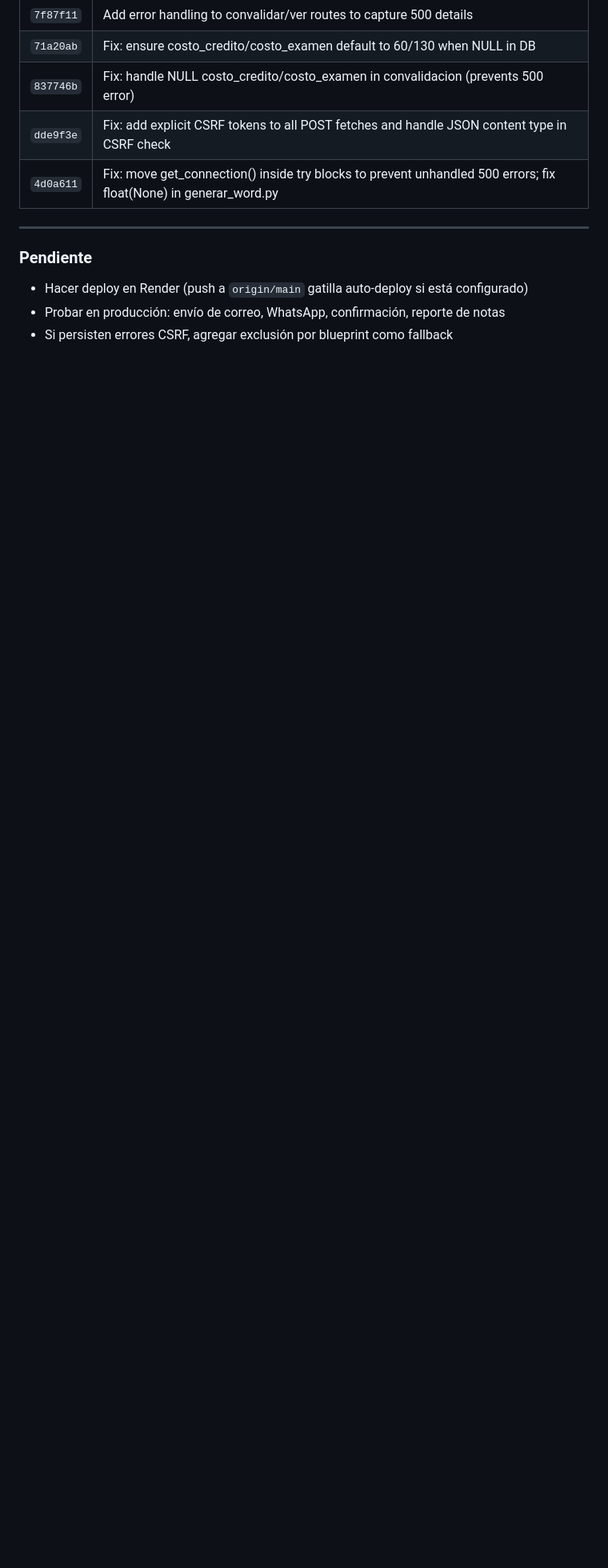
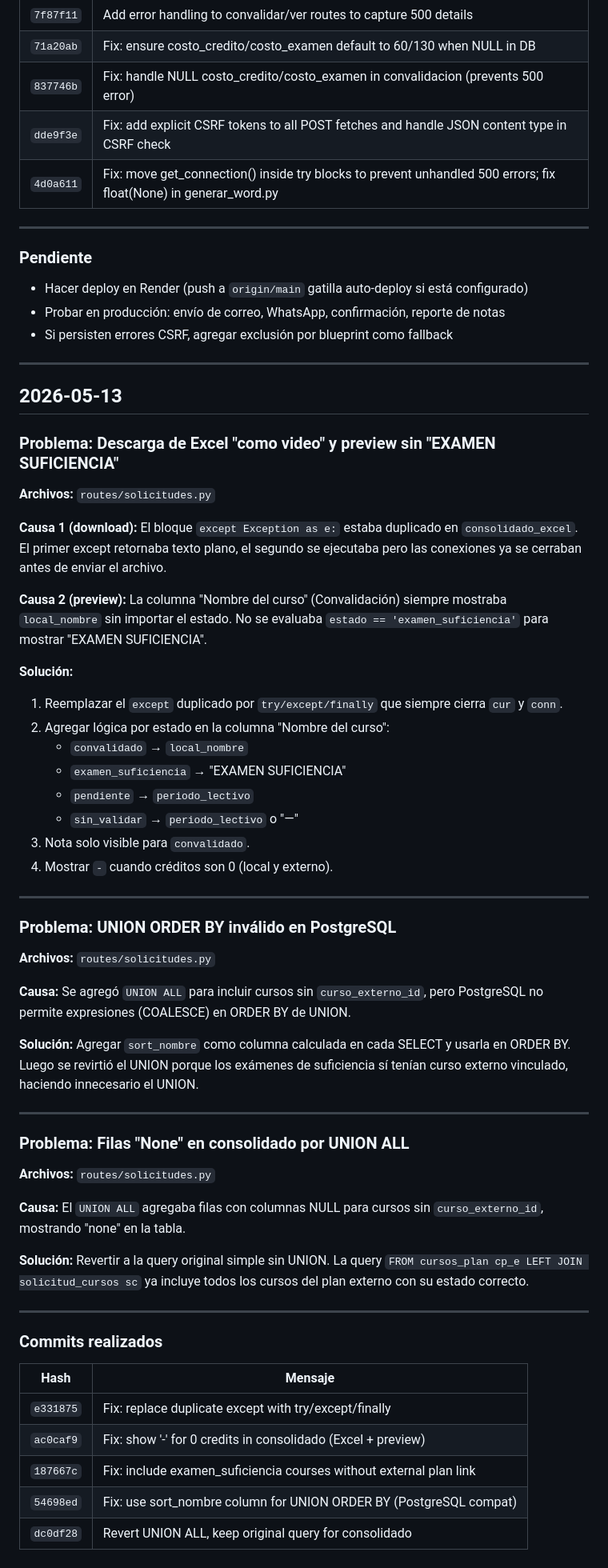
Before and after one commit to cristhianjoelmendozarojas-spec/sistema-convalidaciones, a Markdown page: historial.md, the part around the change. Shown at 80% size. Rendered like a GitHub page; blank space fills up the shorter version.

Commit message:
update historial.md with consolidado changes

```diff
--- a/historial.md
+++ b/historial.md
@@ -124,3 +124,57 @@
 - Hacer deploy en Render (push a `origin/main` gatilla auto-deploy si está configurado)
 - Probar en producción: envío de correo, WhatsApp, confirmación, reporte de notas
 - Si persisten errores CSRF, agregar exclusión por blueprint como fallback
+
+---
+
+## 2026-05-13
+
+### Problema: Descarga de Excel "como video" y preview sin "EXAMEN SUFICIENCIA"
+
+**Archivos:** `routes/solicitudes.py`
+
+**Causa 1 (download):** El bloque `except Exception as e:` estaba duplicado en `consolidado_excel`. El primer except retornaba texto plano, el segundo se ejecutaba pero las conexiones ya se cerraban antes de enviar el archivo.
+
+**Causa 2 (preview):** La columna "Nombre del curso" (Convalidación) siempre mostraba `local_nombre` sin importar el estado. No se evaluaba `estado == 'examen_suficiencia'` para mostrar "EXAMEN SUFICIENCIA".
+
+**Solución:**
+1. Reemplazar el `except` duplicado por `try/except/finally` que siempre cierra `cur` y `conn`.
+2. Agregar lógica por estado en la columna "Nombre del curso":
+   - `convalidado` → `local_nombre`
+   - `examen_suficiencia` → "EXAMEN SUFICIENCIA"
+   - `pendiente` → `periodo_lectivo`
+   - `sin_validar` → `periodo_lectivo` o "—"
+3. Nota solo visible para `convalidado`.
+4. Mostrar `-` cuando créditos son 0 (local y externo).
+
+---
+
+### Problema: UNION ORDER BY inválido en PostgreSQL
+
+**Archivos:** `routes/solicitudes.py`
+
+**Causa:** Se agregó `UNION ALL` para incluir cursos sin `curso_externo_id`, pero PostgreSQL no permite expresiones (COALESCE) en ORDER BY de UNION.
+
+**Solución:** Agregar `sort_nombre` como columna calculada en cada SELECT y usarla en ORDER BY. Luego se revirtió el UNION porque los exámenes de suficiencia sí tenían curso externo vinculado, haciendo innecesario el UNION.
+
+---
+
+### Problema: Filas "None" en consolidado por UNION ALL
+
+**Archivos:** `routes/solicitudes.py`
+
+**Causa:** El `UNION ALL` agregaba filas con columnas NULL para cursos sin `curso_externo_id`, mostrando "none" en la tabla.
+
+**Solución:** Revertir a la query original simple sin UNION. La query `FROM cursos_plan cp_e LEFT JOIN solicitud_cursos sc` ya incluye todos los cursos del plan externo con su estado correcto.
+
+---
+
+### Commits realizados
+
+| Hash | Mensaje |
+|------|---------|
+| `e331875` | Fix: replace duplicate except with try/except/finally |
+| `ac0caf9` | Fix: show '-' for 0 credits in consolidado (Excel + preview) |
+| `187667c` | Fix: include examen_suficiencia courses without external plan link |
+| `54698ed` | Fix: use sort_nombre column for UNION ORDER BY (PostgreSQL compat) |
+| `dc0df28` | Revert UNION ALL, keep original query for consolidado |
```
